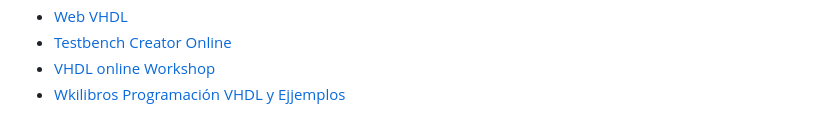
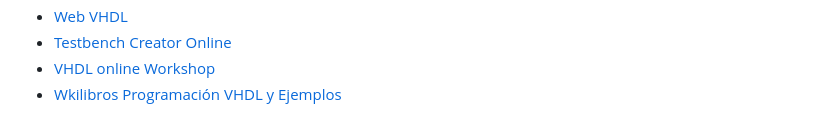
Before and after one commit to PIBSAS/Install_GHDL_WSL, a Markdown page: README.md, the part around the change. GitHub-like rendering.

```diff
--- a/README.md
+++ b/README.md
@@ -501,4 +501,4 @@ Aparecerán 2 iconos de sistemas.
 - [Web VHDL](https://www.vhdl.org/)
 - [Testbench Creator Online](https://www.doulos.com/knowhow/perl/vhdl-testbench-creation-using-perl/)
 - [VHDL online Workshop](https://www.vhdl-online.de/vhdl_workshop/start)
-- [Wkilibros Programación VHDL y Ejjemplos](https://es.wikibooks.org/wiki/Programaci%C3%B3n_en_VHDL)
+- [Wkilibros Programación VHDL y Ejemplos](https://es.wikibooks.org/wiki/Programaci%C3%B3n_en_VHDL)
```
